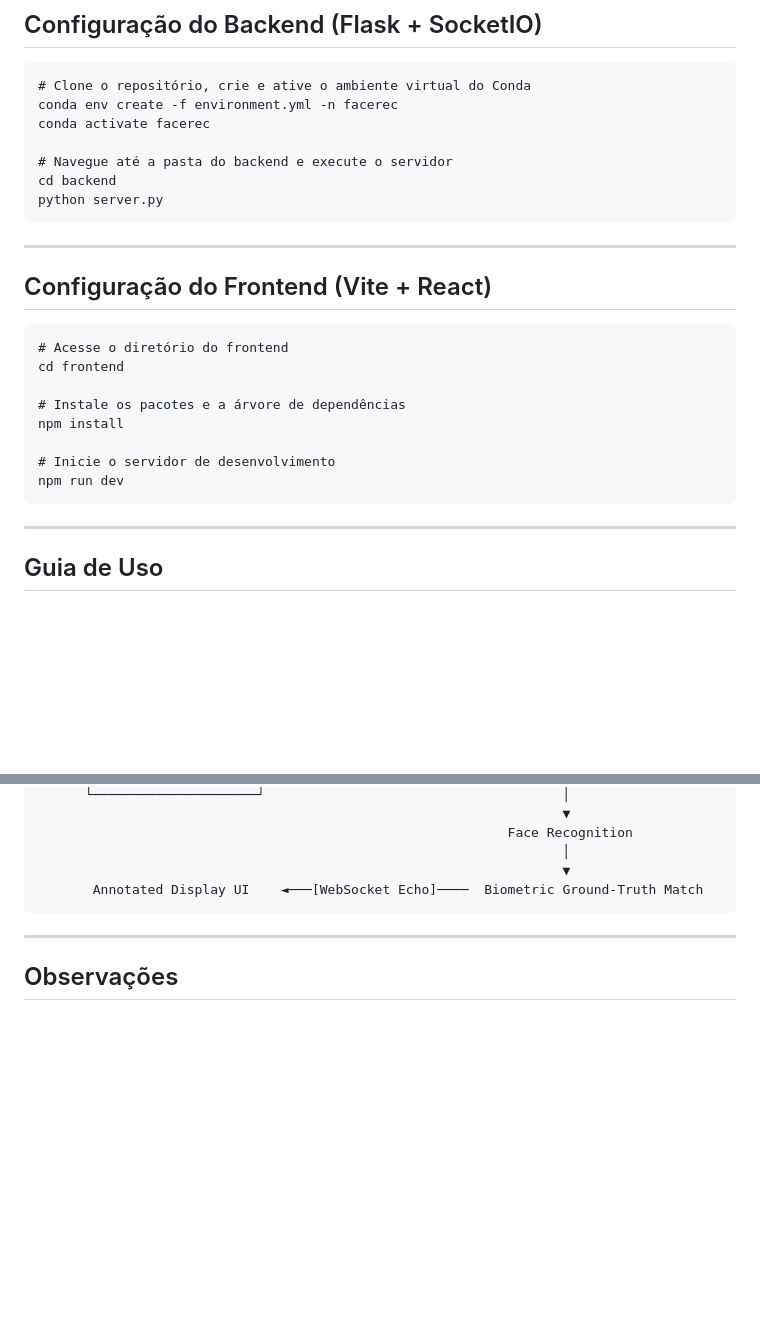
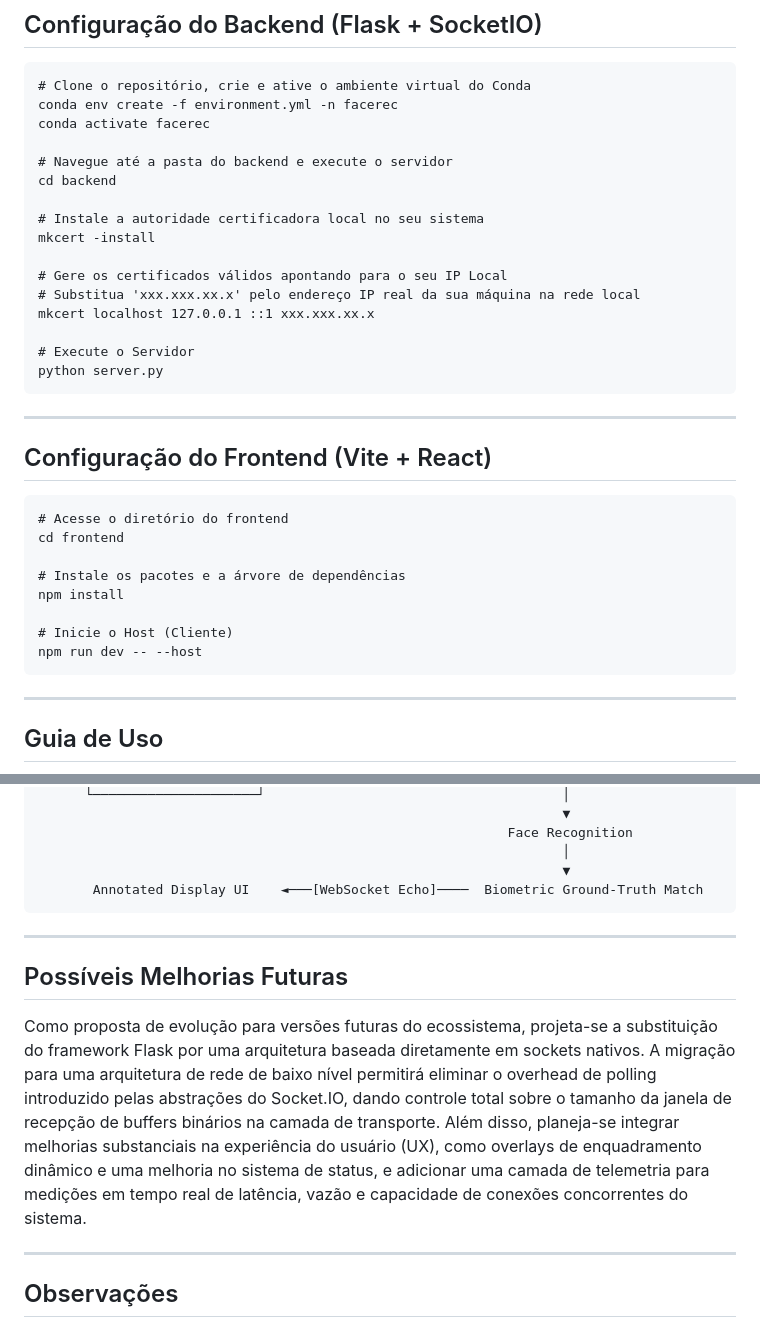
Before and after one commit to FeLiPeOLi7/FaceRecognitionApp, a Markdown page: README.md, 2 parts joined by grey strips. Drawn GitHub-style; blank space fills up the shorter version.

Commit message:
Update README with certificate installation instructions
Added instructions for installing local certificate authority and generating valid certificates for local IP.

````diff
--- a/README.md
+++ b/README.md
@@ -80,6 +80,15 @@ conda activate facerec
 
 # Navegue até a pasta do backend e execute o servidor
 cd backend
+
+# Instale a autoridade certificadora local no seu sistema
+mkcert -install
+
+# Gere os certificados válidos apontando para o seu IP Local
+# Substitua 'xxx.xxx.xx.x' pelo endereço IP real da sua máquina na rede local
+mkcert localhost 127.0.0.1 ::1 xxx.xxx.xx.x
+
+# Execute o Servidor
 python server.py
 ```
 
@@ -94,8 +103,8 @@ cd frontend
 # Instale os pacotes e a árvore de dependências
 npm install
 
-# Inicie o servidor de desenvolvimento
-npm run dev
+# Inicie o Host (Cliente)
+npm run dev -- --host
 ```
 
 ---
@@ -152,6 +161,12 @@ Fluxo do reconhecimento:
 
 ---
 
+ ## Possíveis Melhorias Futuras
+
+Como proposta de evolução para versões futuras do ecossistema, projeta-se a substituição do framework Flask por uma arquitetura baseada diretamente em sockets nativos. A migração para uma arquitetura de rede de baixo nível permitirá eliminar o overhead de polling introduzido pelas abstrações do Socket.IO, dando controle total sobre o tamanho da janela de recepção de buffers binários na camada de transporte. Além disso, planeja-se integrar melhorias substanciais na experiência do usuário (UX), como overlays de enquadramento dinâmico e uma melhoria no sistema de status, e adicionar uma camada de telemetria para medições em tempo real de latência, vazão e capacidade de conexões concorrentes do sistema.
+
+---
+
 ## Observações
 
 * Apenas uma face deve estar presente na imagem de cadastro para evitar ambiguidades no mapeamento vetorial.
````
